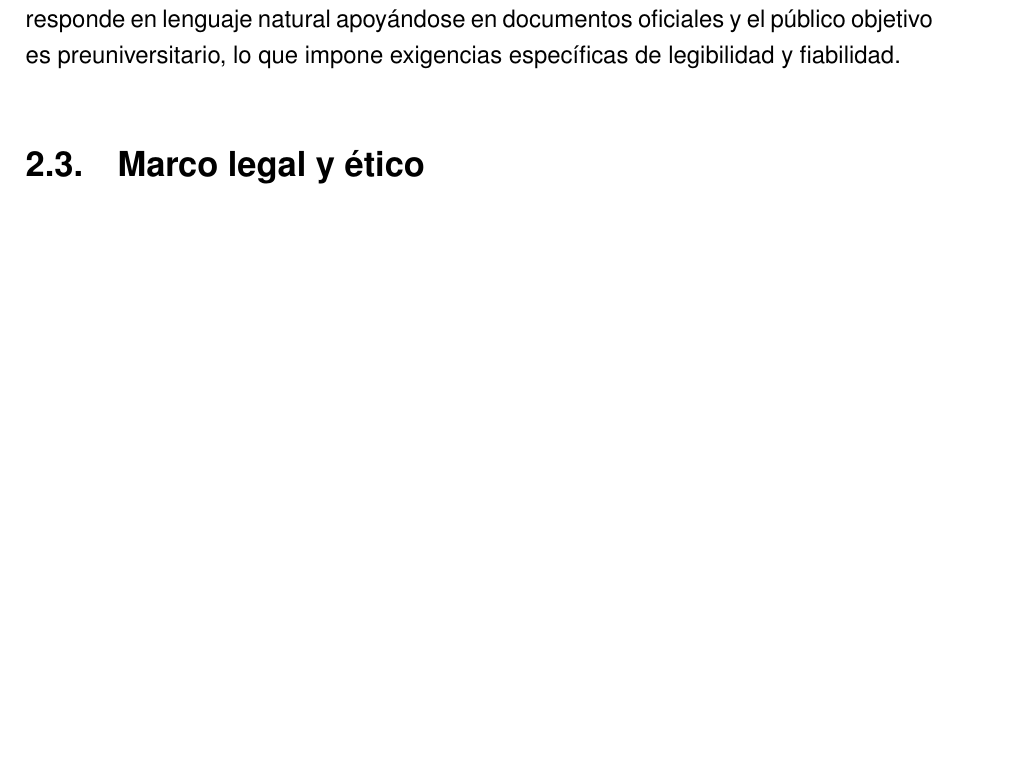
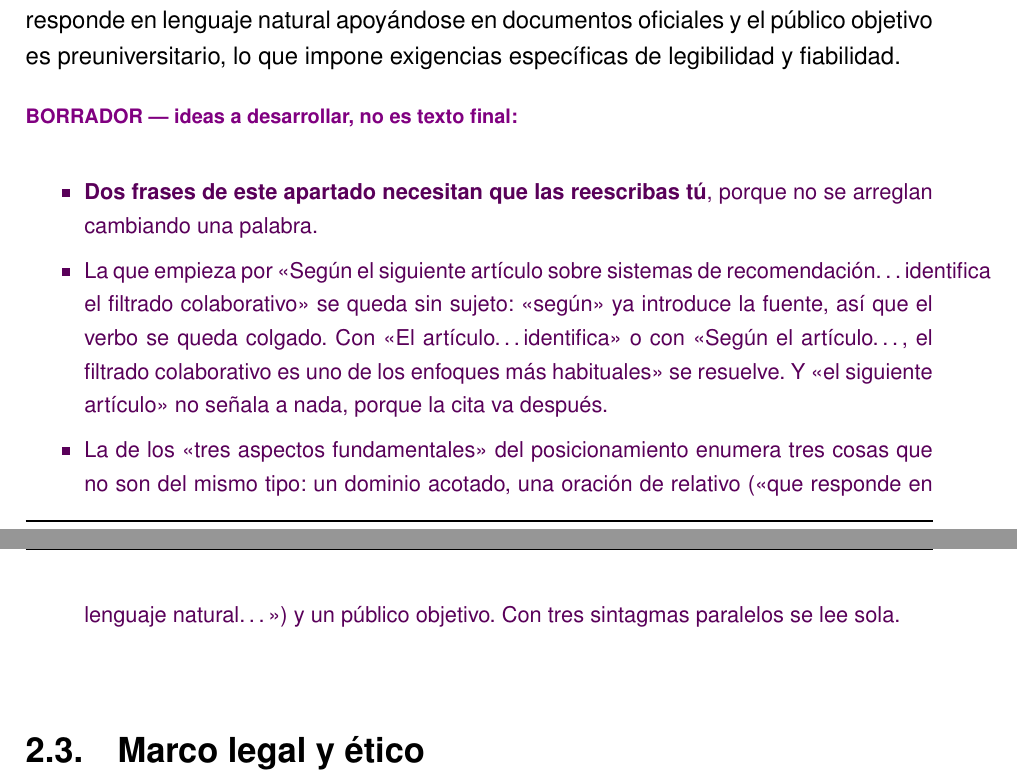
Before and after one commit to samubp10/tfg-recomendador-uja, a LaTeX document (memoria/main.tex, which reads memoria/capitulos/Antecedentes.tex): part of page 36 of 121 before the commit and two parts of pages 36 and 37 of 121 after it, the two joined at a grey line, cut so that both start at the same text, the shorter picture padded with empty space. Compiled offline with pdfLaTeX.

Commit message:
docs(IT-16): erratas del capitulo de antecedentes
Se retira la nota de trabajo <<(a revisar)>> de un titulo de seccion, que se estaba imprimiendo en el indice, y se quita la coma que separaba el sujeto del verbo al citar el articulo 7 de la LOPDGDD. Quedan senaladas dos frases que no se arreglan cambiando una palabra: una se queda sin sujeto tras <<segun>> y otra enumera tres elementos que no son del mismo tipo.

```diff
--- a/memoria/capitulos/Antecedentes.tex
+++ b/memoria/capitulos/Antecedentes.tex
@@ -395,6 +395,19 @@ Superior de Jaén (ver sección \ref{secc:alcance}), que responde en lenguaje na
 lo que impone exigencias específicas de legibilidad y fiabilidad.
 
 
+\begin{borrador}
+  \item \textbf{Dos frases de este apartado necesitan que las reescribas tú}, porque no se
+  arreglan cambiando una palabra.
+  \item La que empieza por <<Según el siguiente artículo sobre sistemas de recomendación\dots
+  identifica el filtrado colaborativo>> se queda sin sujeto: <<según>> ya introduce la fuente,
+  así que el verbo se queda colgado. Con <<El artículo\dots identifica>> o con <<Según el
+  artículo\dots, el filtrado colaborativo es uno de los enfoques más habituales>> se resuelve.
+  Y <<el siguiente artículo>> no señala a nada, porque la cita va después.
+  \item La de los <<tres aspectos fundamentales>> del posicionamiento enumera tres cosas que no
+  son del mismo tipo: un dominio acotado, una oración de relativo (<<que responde en lenguaje
+  natural\dots>>) y un público objetivo. Con tres sintagmas paralelos se lee sola.
+\end{borrador}
+
 \section{Marco legal y ético}
 \label{secc:marcolegal}
 
```
Also changed, not shown: memoria/capitulos/Antecedentes.tex (4 more changed lines).
